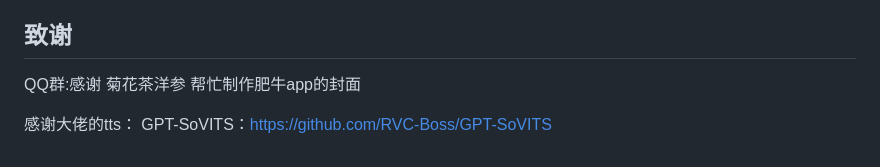
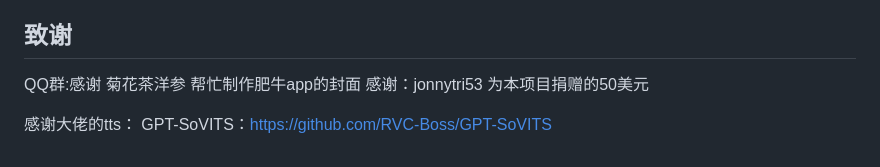
Before and after one commit to yumingyuan2/my-neuro, a Markdown page: README.md, the part around the change. GitHub-like rendering.

```diff
--- a/README.md
+++ b/README.md
@@ -202,6 +202,7 @@ https://github.com/morettt/my-neuro/releases/download/v4.3.4/live-2d.zip
 ## 致谢
 
 QQ群:感谢 菊花茶洋参 帮忙制作肥牛app的封面
+感谢：jonnytri53 为本项目捐赠的50美元
 
 感谢大佬的tts：
 GPT-SoVITS：https://github.com/RVC-Boss/GPT-SoVITS
```
